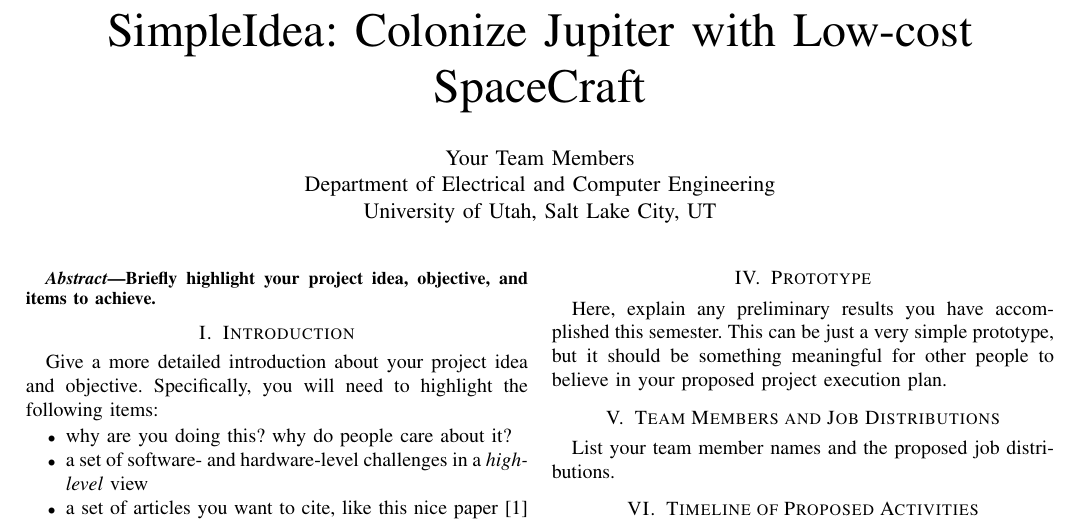
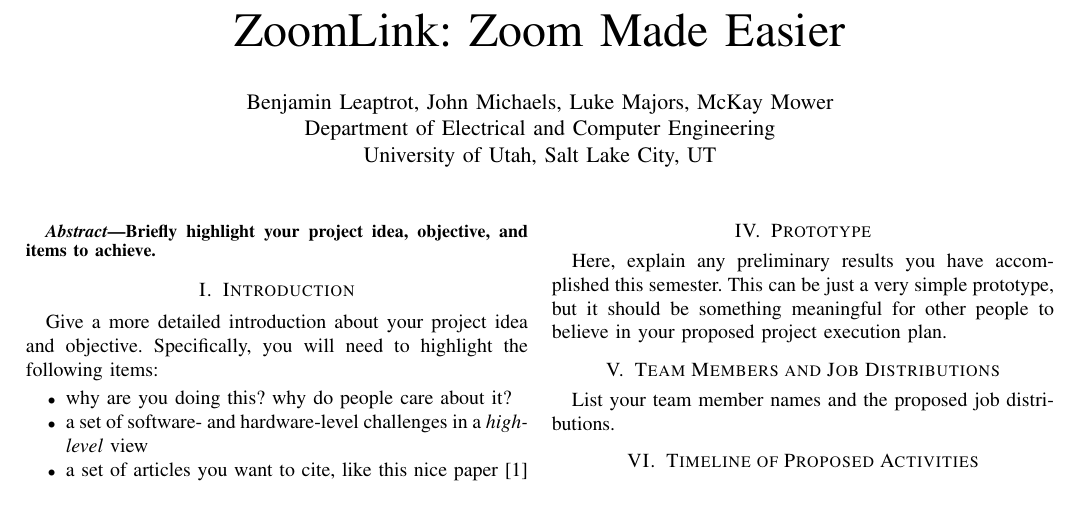
Before and after one commit to bbleaptrot/bbleaptrot.github.io, a LaTeX paper (template/final_report.tex): part of the page, cut at the place of the change. Compiled offline with pdfLaTeX; a missing font is replaced by an installed copy or a similar font; a LaTeX package or settings file that is missing is left out.

Commit message:
Updated title and names

```diff
--- a/template/final_report.tex
+++ b/template/final_report.tex
@@ -48,10 +48,10 @@
 
 \begin{document}
 
-\title{SimpleIdea: Colonize Jupiter with Low-cost SpaceCraft}
+\title{ZoomLink: Zoom Made Easier}
 
 \author{
-    Your Team Members\\
+    Benjamin Leaptrot, John Michaels, Luke Majors, McKay Mower\\
     Department of Electrical and Computer Engineering\\
     University of Utah, Salt Lake City, UT\\
 }
```
Also changed, not shown: template/final_report.pdf (added).
